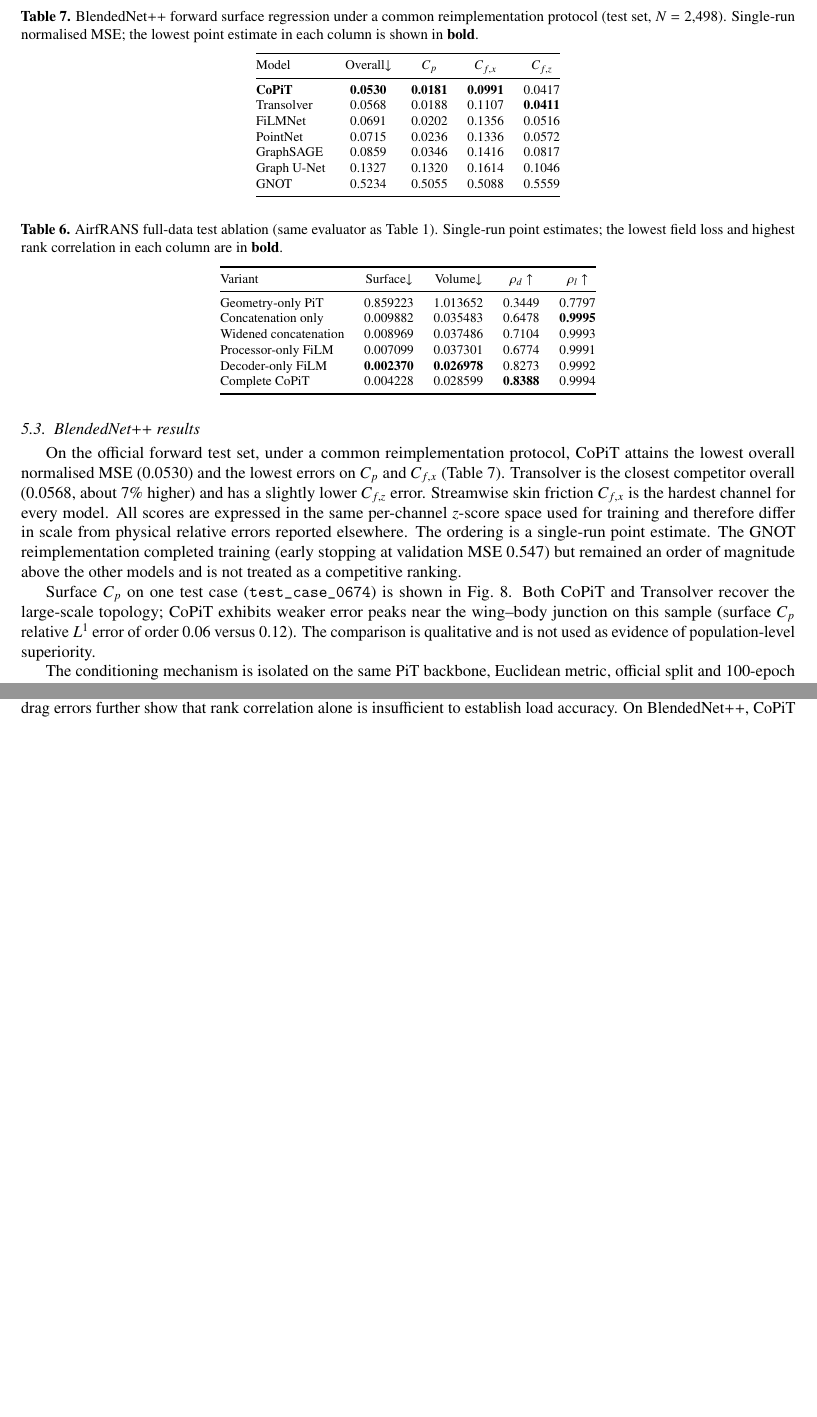
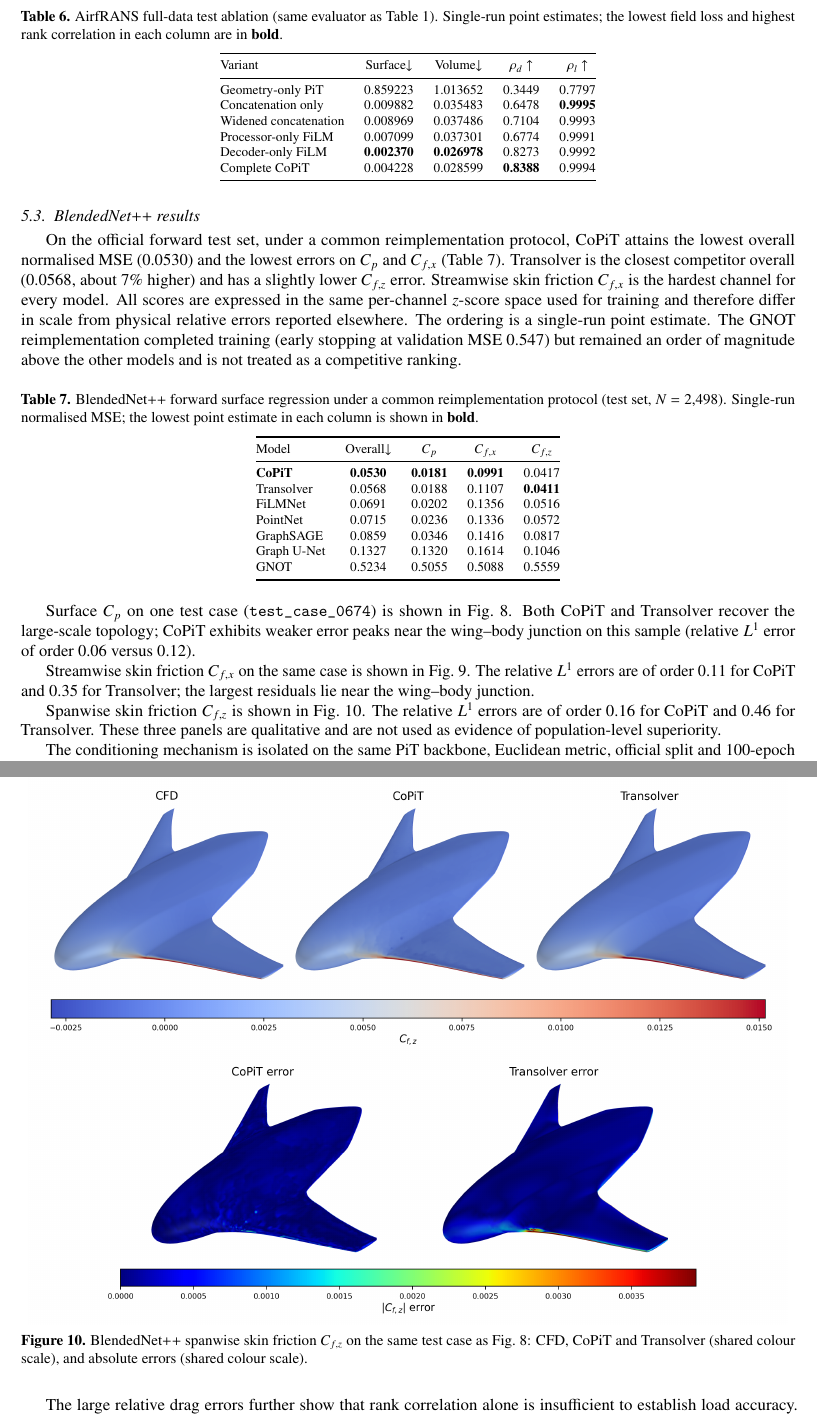
Before and after one commit to fanyongchenfyc/copit, a LaTeX paper (main.tex): two parts of pages 13 and 15 of 17 before the commit and two parts of pages 13 and 16 of 18 after it, joined at a grey line, cut so that both start at the same text, the shorter picture padded with empty space. Compiled offline with pdfLaTeX.

Commit message:
Fill page 8 and add separate BlendedNet++ Cfx and Cfz figures.
Keep the AirfRANS full-field figure from splitting a sentence, and plot
skin-friction channels as their own figures rather than crowding Figure 8.

```diff
--- a/main.tex
+++ b/main.tex
@@ -44,6 +44,11 @@
 \setlength{\abovecaptionskip}{5pt}
 \setlength{\belowcaptionskip}{3pt}
 \raggedbottom
+\makeatletter
+\setlength{\@fptop}{0pt}
+\setlength{\@fpsep}{8pt plus 2pt minus 2pt}
+\setlength{\@fpbot}{0pt plus 1fil}
+\makeatother
 
 \newtheorem{proposition}{Proposition}
 
@@ -534,10 +539,13 @@ GNOT        & 0.5234 & 0.5055 & 0.5088 & 0.5559 \\
 \end{tabular}
 \end{table}
 
-Surface $C_p$ on one test case (\texttt{test\_case\_0674}) is shown in Fig.~\ref{fig:blendednetpp_cp_cases}. Both CoPiT and Transolver recover the large-scale topology; CoPiT exhibits weaker error peaks near the wing--body junction on this sample (surface $C_p$ relative $L^{1}$ error of order $0.06$ versus $0.12$). The comparison is qualitative and is not used as evidence of population-level superiority.
+Surface $C_p$ on one test case (\texttt{test\_case\_0674}) is shown in Fig.~\ref{fig:blendednetpp_cp_cases}. Both CoPiT and Transolver recover the large-scale topology; CoPiT exhibits weaker error peaks near the wing--body junction on this sample (relative $L^{1}$ error of order $0.06$ versus $0.12$).
 
 \begin{figure}[t]
 \centering
 \includegraphics[width=0.98\linewidth]{figs/blend_cp_case0674.png}
 \caption{BlendedNet++ surface $C_p$ on \texttt{test\_case\_0674}: CFD reference, CoPiT and Transolver predictions (shared colour scale), and absolute errors (shared colour scale).}
 \label{fig:blendednetpp_cp_cases}
+\end{figure}
+
+Streamwise skin friction $C_{f,x}$ on the same case is shown in Fig.~\ref{fig:blendednetpp_cfx_cases}. The relative $L^{1}$ errors are of order $0.11$ for CoPiT and $0.35$ for Transolver; the largest residuals lie near the wing--body junction.
@@ -544,3 +557,13 @@ Surface $C_p$ on one test case (\texttt{test\_case\_0674}) is shown in Fig.~\ref
+\label{fig:blendednetpp_cfx_cases}
+\end{figure}
+
+Spanwise skin friction $C_{f,z}$ is shown in Fig.~\ref{fig:blendednetpp_cfz_cases}. The relative $L^{1}$ errors are of order $0.16$ for CoPiT and $0.46$ for Transolver. These three panels are qualitative and are not used as evidence of population-level superiority.
+
+\begin{figure}[t]
+\centering
+\includegraphics[width=0.98\linewidth]{figs/blend_cfz_case0674.png}
+\caption{BlendedNet++ spanwise skin friction $C_{f,z}$ on the same test case as Fig.~\ref{fig:blendednetpp_cp_cases}: CFD, CoPiT and Transolver (shared colour scale), and absolute errors (shared colour scale).}
+\label{fig:blendednetpp_cfz_cases}
 \end{figure}
 
 The conditioning mechanism is isolated on the same PiT backbone, Euclidean metric, official split and 100-epoch budget in Table~\ref{tab:ablate_bnpp}. Concatenation-only (12-dimensional globals broadcast into 18-dimensional point features, no FiLM) yields overall test MSE $0.0741$. Adding FiLM to that encoding (hybrid) reduces the error to $0.0570$. Removing the broadcast and retaining only dual-stage FiLM---the reported CoPiT configuration---gives $0.0530$. Thus, on this split, FiLM is beneficial relative to concatenation, and broadcasting globals into the encoder is not required once FiLM is present. These three runs are single-seed point estimates.
```
Also changed, not shown: figs/blend_cfx_case0674.png (added), figs/blend_cfz_case0674.png (added), figs/blend_cp_case0674.png, main.tex (35 more changed lines).
